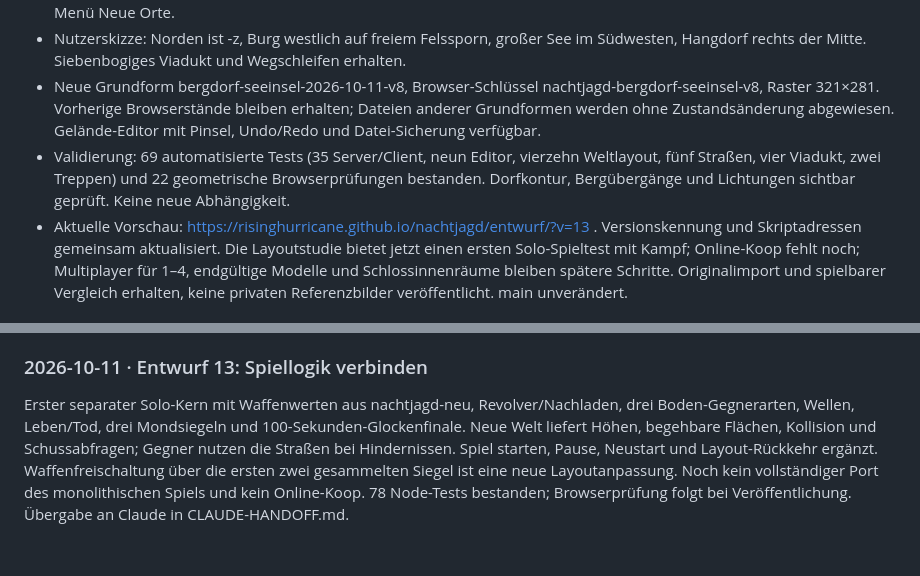
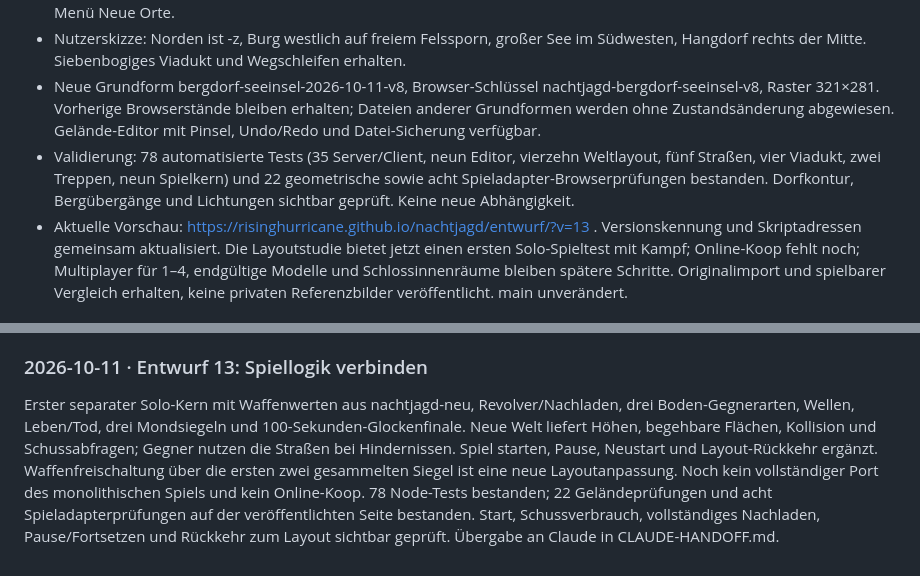
Before and after one commit to RisingHurricane/nachtjagd, a Markdown page: STATUS.md, 2 parts joined by grey strips. Drawn GitHub-style.

```diff
--- a/STATUS.md
+++ b/STATUS.md
@@ -11,7 +11,7 @@ Letzte Aktualisierung: 2026-10-11 (Codex, grober Weltentwurf auf Basis von `nach
 - Neue Orte: Holzwindmühle im Süden, Steinkreis mit zehn Menhiren und vier Decksteinen im Norden, Klosterruine mit offenem Hof und Kapellenresten im Osten, vier eng gruppierte Seehäuser und ein begehbarer Steg sowie eine kleine Insel mit drei Bäumen. West- und Nordmine sind kurze überdachte Vorstollen mit Holzrahmen, Schienen und dunklem Abschluss. Unterirdische Verbindungen folgen später. Fünf zusätzliche Zugangswege und sechs direkte Ansichten im Menü Neue Orte.
 - Nutzerskizze: Norden ist -z, Burg westlich auf freiem Felssporn, großer See im Südwesten, Hangdorf rechts der Mitte. Siebenbogiges Viadukt und Wegschleifen erhalten.
 - Neue Grundform bergdorf-seeinsel-2026-10-11-v8, Browser-Schlüssel nachtjagd-bergdorf-seeinsel-v8, Raster 321×281. Vorherige Browserstände bleiben erhalten; Dateien anderer Grundformen werden ohne Zustandsänderung abgewiesen. Gelände-Editor mit Pinsel, Undo/Redo und Datei-Sicherung verfügbar.
-- Validierung: 69 automatisierte Tests (35 Server/Client, neun Editor, vierzehn Weltlayout, fünf Straßen, vier Viadukt, zwei Treppen) und 22 geometrische Browserprüfungen bestanden. Dorfkontur, Bergübergänge und Lichtungen sichtbar geprüft. Keine neue Abhängigkeit.
+- Validierung: 78 automatisierte Tests (35 Server/Client, neun Editor, vierzehn Weltlayout, fünf Straßen, vier Viadukt, zwei Treppen, neun Spielkern) und 22 geometrische sowie acht Spieladapter-Browserprüfungen bestanden. Dorfkontur, Bergübergänge und Lichtungen sichtbar geprüft. Keine neue Abhängigkeit.
 - Aktuelle Vorschau: https://risinghurricane.github.io/nachtjagd/entwurf/?v=13 . Versionskennung und Skriptadressen gemeinsam aktualisiert. Die Layoutstudie bietet jetzt einen ersten Solo-Spieltest mit Kampf; Online-Koop fehlt noch; Multiplayer für 1–4, endgültige Modelle und Schlossinnenräume bleiben spätere Schritte. Originalimport und spielbarer Vergleich erhalten, keine privaten Referenzbilder veröffentlicht. main unverändert.
 
 ### Bisheriger spielbarer Vergleich
@@ -109,4 +109,4 @@ Vier Seehäuser enger am Steg gruppiert. Kleine Geländeinsel mit sanftem Ufer u
 
 ### 2026-10-11 · Entwurf 13: Spiellogik verbinden
 
-Erster separater Solo-Kern mit Waffenwerten aus nachtjagd-neu, Revolver/Nachladen, drei Boden-Gegnerarten, Wellen, Leben/Tod, drei Mondsiegeln und 100-Sekunden-Glockenfinale. Neue Welt liefert Höhen, begehbare Flächen, Kollision und Schussabfragen; Gegner nutzen die Straßen bei Hindernissen. Spiel starten, Pause, Neustart und Layout-Rückkehr ergänzt. Waffenfreischaltung über die ersten zwei gesammelten Siegel ist eine neue Layoutanpassung. Noch kein vollständiger Port des monolithischen Spiels und kein Online-Koop. 78 Node-Tests bestanden; Browserprüfung folgt bei Veröffentlichung. Übergabe an Claude in CLAUDE-HANDOFF.md.
+Erster separater Solo-Kern mit Waffenwerten aus nachtjagd-neu, Revolver/Nachladen, drei Boden-Gegnerarten, Wellen, Leben/Tod, drei Mondsiegeln und 100-Sekunden-Glockenfinale. Neue Welt liefert Höhen, begehbare Flächen, Kollision und Schussabfragen; Gegner nutzen die Straßen bei Hindernissen. Spiel starten, Pause, Neustart und Layout-Rückkehr ergänzt. Waffenfreischaltung über die ersten zwei gesammelten Siegel ist eine neue Layoutanpassung. Noch kein vollständiger Port des monolithischen Spiels und kein Online-Koop. 78 Node-Tests bestanden; 22 Geländeprüfungen und acht Spieladapterprüfungen auf der veröffentlichten Seite bestanden. Start, Schussverbrauch, vollständiges Nachladen, Pause/Fortsetzen und Rückkehr zum Layout sichtbar geprüft. Übergabe an Claude in CLAUDE-HANDOFF.md.
```
Also changed, not shown: CLAUDE-HANDOFF.md (+5 -1 lines), public/entwurf/README.md (+3 -1 lines).
